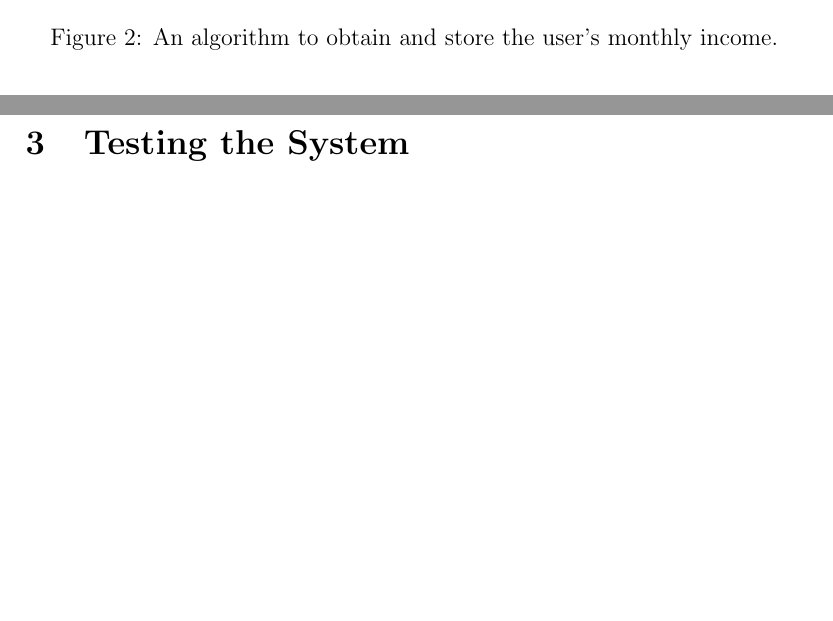
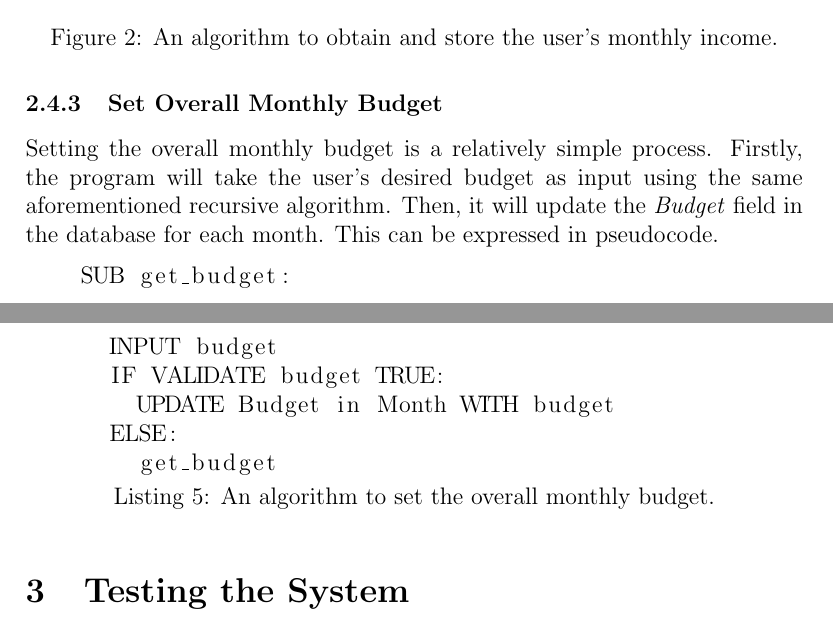
Before and after one commit to kyle-dormer/expcli, a LaTeX document (Report.tex): two parts of pages 9 and 10 of 10, joined at a grey line, cut so that both start at the same text, the shorter picture padded with empty space. Compiled offline with pdfLaTeX.

Commit message:
Add monthly budget subsubsection

```diff
--- a/Report.tex
+++ b/Report.tex
@@ -135,13 +135,19 @@
     \centering
     \includegraphics[scale=0.4]{monthly_income.png}
     \caption{An algorithm to obtain and store the user's monthly income.}
-
-
   \end{figure}
 
-
-
-
+  \subsubsection{Set Overall Monthly Budget}
+  Setting the overall monthly budget is a relatively simple process. Firstly, the program will take the user's desired budget as input using the same aforementioned recursive algorithm. Then, it will update the \textit{Budget} field in the database for each month.
+  This can be expressed in pseudocode.
+  \begin{lstlisting}[caption=An algorithm to set the overall monthly budget., captionpos=b]
+    SUB get_budget:
+      INPUT budget
+      IF VALIDATE budget TRUE:
+        UPDATE Budget in Month WITH budget
+      ELSE:
+        get_budget
+  \end{lstlisting}
 
   \section{Testing the System}
   \section{Demonstrating the System}
```
Also changed, not shown: 1 other file.
